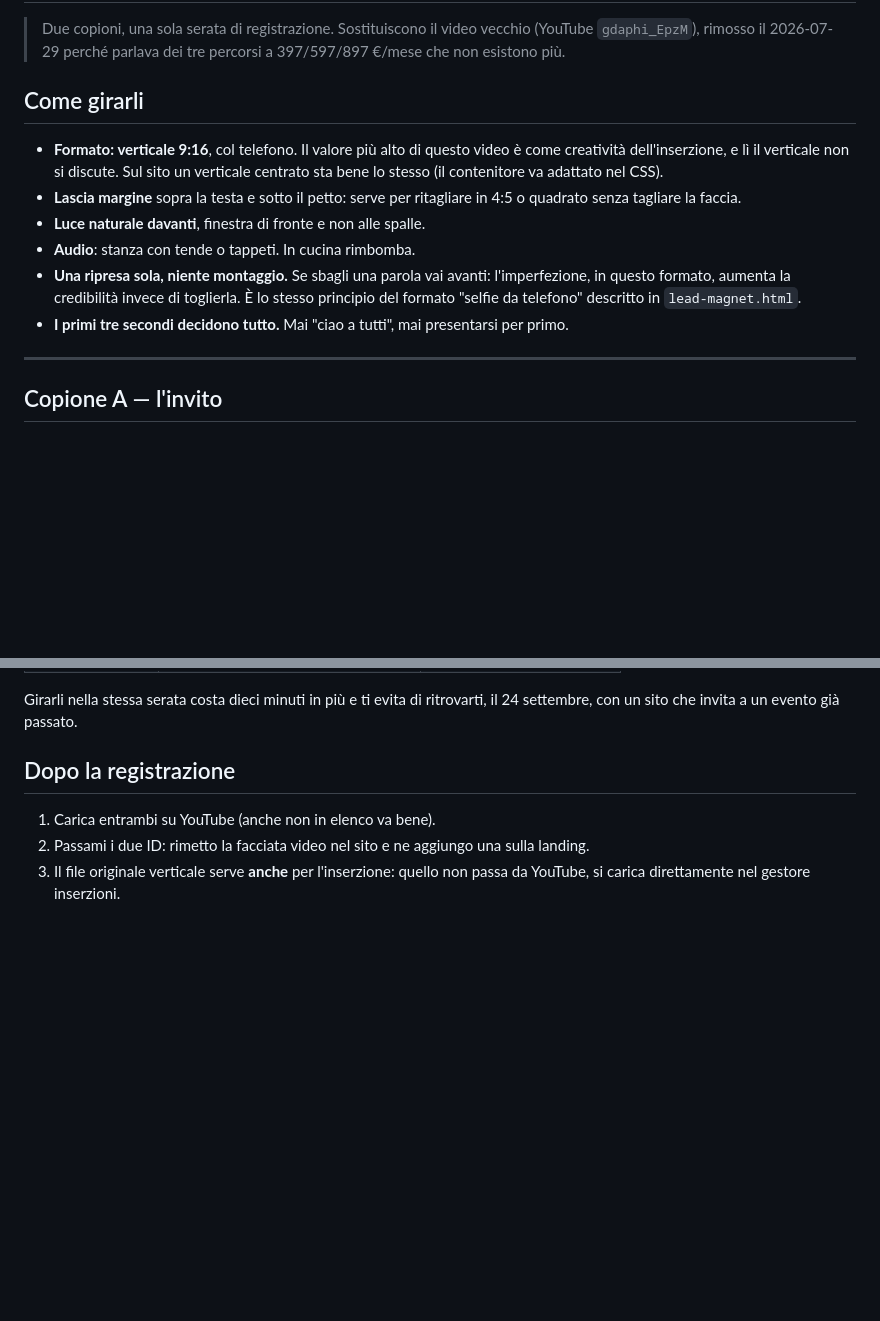
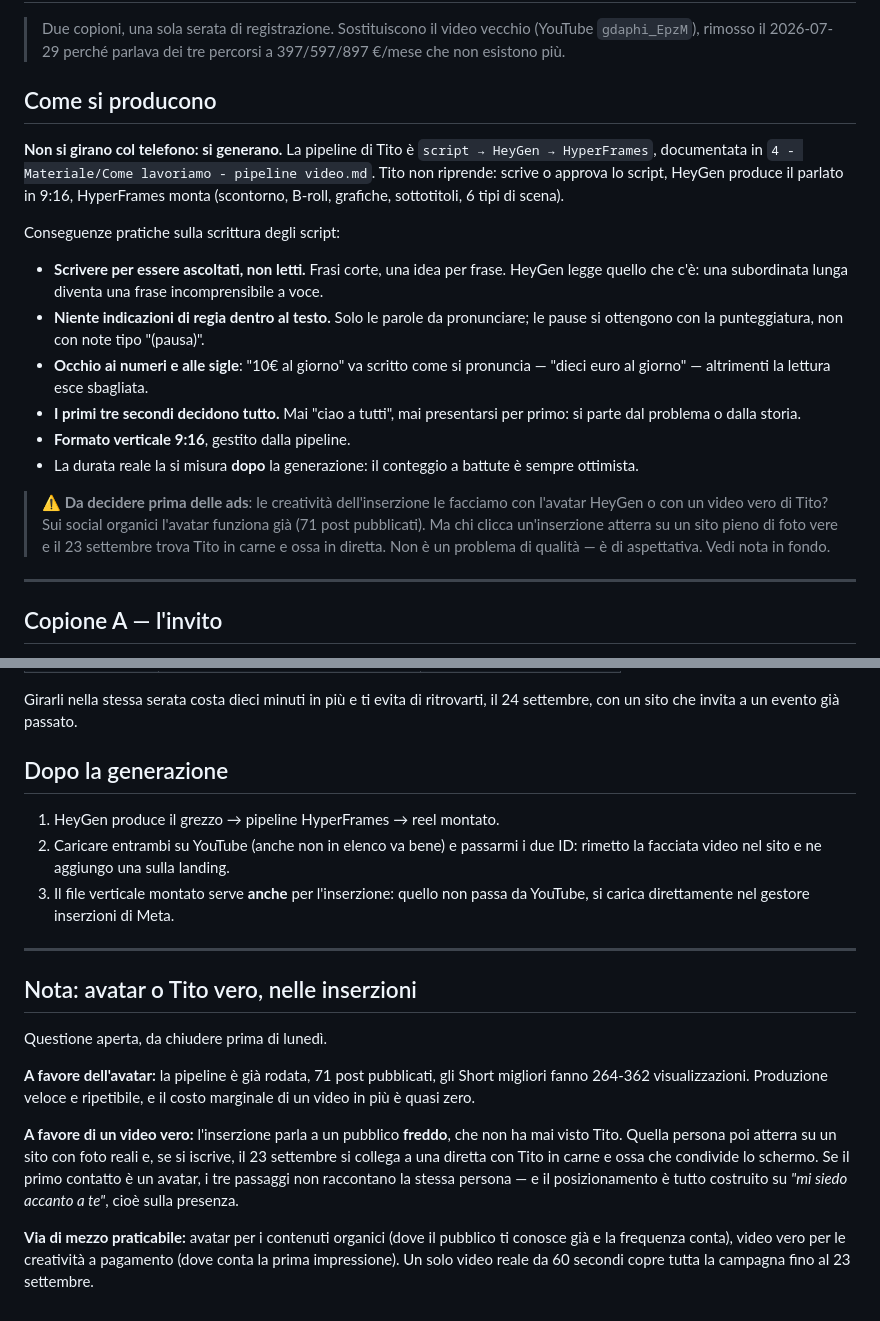
Before and after one commit to tmaianti1965-bot/scuola-di-network, a Markdown page: agent_docs/copioni-video.md, 2 parts joined by grey strips. Drawn GitHub-style; blank space fills up the shorter version.

Commit message:
Aggiorna i documenti: automazione email attiva, testi video e inserzioni
- sequenza-diretta.md: l'automazione e' attiva dal 4 agosto (email 1 immediata,
  email 2 dopo 3 giorni). Restano da scrivere le email 3-8, non urgenti
- copioni-video.md: corretto il metodo di produzione. Non si gira col telefono,
  la pipeline reale e' script -> HeyGen -> HyperFrames. Aggiunte le regole di
  scrittura per la voce sintetica e la questione avatar vs video reale
- offerta.md: la nota "sistema a leva non ancora progettato" era falsa.
  E' in produzione da mesi: 71 post, 296 video, 17 reel montati

Co-Authored-By: Claude Opus 5 <noreply@anthropic.com>

```diff
--- a/agent_docs/copioni-video.md
+++ b/agent_docs/copioni-video.md
@@ -4,19 +4,34 @@
 > (YouTube `gdaphi_EpzM`), rimosso il 2026-07-29 perché parlava dei tre percorsi
 > a 397/597/897 €/mese che non esistono più.
 
-## Come girarli
+## Come si producono
 
-- **Formato: verticale 9:16**, col telefono. Il valore più alto di questo video è
-  come creatività dell'inserzione, e lì il verticale non si discute. Sul sito un
-  verticale centrato sta bene lo stesso (il contenitore va adattato nel CSS).
-- **Lascia margine** sopra la testa e sotto il petto: serve per ritagliare in 4:5
-  o quadrato senza tagliare la faccia.
-- **Luce naturale davanti**, finestra di fronte e non alle spalle.
-- **Audio**: stanza con tende o tappeti. In cucina rimbomba.
-- **Una ripresa sola, niente montaggio.** Se sbagli una parola vai avanti:
-  l'imperfezione, in questo formato, aumenta la credibilità invece di toglierla.
-  È lo stesso principio del formato "selfie da telefono" descritto in `lead-magnet.html`.
-- **I primi tre secondi decidono tutto.** Mai "ciao a tutti", mai presentarsi per primo.
+**Non si girano col telefono: si generano.** La pipeline di Tito è
+`script → HeyGen → HyperFrames`, documentata in
+`4 - Materiale/Come lavoriamo - pipeline video.md`. Tito non riprende: scrive o
+approva lo script, HeyGen produce il parlato in 9:16, HyperFrames monta
+(scontorno, B-roll, grafiche, sottotitoli, 6 tipi di scena).
+
+Conseguenze pratiche sulla scrittura degli script:
+
+- **Scrivere per essere ascoltati, non letti.** Frasi corte, una idea per frase.
+  HeyGen legge quello che c'è: una subordinata lunga diventa una frase
+  incomprensibile a voce.
+- **Niente indicazioni di regia dentro al testo.** Solo le parole da pronunciare;
+  le pause si ottengono con la punteggiatura, non con note tipo "(pausa)".
+- **Occhio ai numeri e alle sigle**: "10€ al giorno" va scritto come si pronuncia
+  — "dieci euro al giorno" — altrimenti la lettura esce sbagliata.
+- **I primi tre secondi decidono tutto.** Mai "ciao a tutti", mai presentarsi per
+  primo: si parte dal problema o dalla storia.
+- **Formato verticale 9:16**, gestito dalla pipeline.
+- La durata reale la si misura **dopo** la generazione: il conteggio a battute è
+  sempre ottimista.
+
+> ⚠️ **Da decidere prima delle ads**: le creatività dell'inserzione le facciamo
+> con l'avatar HeyGen o con un video vero di Tito? Sui social organici l'avatar
+> funziona già (71 post pubblicati). Ma chi clicca un'inserzione atterra su un sito
+> pieno di foto vere e il 23 settembre trova Tito in carne e ossa in diretta.
+> Non è un problema di qualità — è di aspettativa. Vedi nota in fondo.
 
 ---
 
@@ -97,9 +112,32 @@ come le due pagine (vedi `PIANO.md`, decisione del 2026-07-29):
 Girarli nella stessa serata costa dieci minuti in più e ti evita di ritrovarti,
 il 24 settembre, con un sito che invita a un evento già passato.
 
-## Dopo la registrazione
+## Dopo la generazione
 
-1. Carica entrambi su YouTube (anche non in elenco va bene).
-2. Passami i due ID: rimetto la facciata video nel sito e ne aggiungo una sulla landing.
-3. Il file originale verticale serve **anche** per l'inserzione: quello non passa
-   da YouTube, si carica direttamente nel gestore inserzioni.
+1. HeyGen produce il grezzo → pipeline HyperFrames → reel montato.
+2. Caricare entrambi su YouTube (anche non in elenco va bene) e passarmi i due ID:
+   rimetto la facciata video nel sito e ne aggiungo una sulla landing.
+3. Il file verticale montato serve **anche** per l'inserzione: quello non passa da
+   YouTube, si carica direttamente nel gestore inserzioni di Meta.
+
+---
+
+## Nota: avatar o Tito vero, nelle inserzioni
+
+Questione aperta, da chiudere prima di lunedì.
+
+**A favore dell'avatar:** la pipeline è già rodata, 71 post pubblicati, gli Short
+migliori fanno 264-362 visualizzazioni. Produzione veloce e ripetibile, e il costo
+marginale di un video in più è quasi zero.
+
+**A favore di un video vero:** l'inserzione parla a un pubblico **freddo**, che non
+ha mai visto Tito. Quella persona poi atterra su un sito con foto reali e, se si
+iscrive, il 23 settembre si collega a una diretta con Tito in carne e ossa che
+condivide lo schermo. Se il primo contatto è un avatar, i tre passaggi non
+raccontano la stessa persona — e il posizionamento è tutto costruito su
+*"mi siedo accanto a te"*, cioè sulla presenza.
+
+**Via di mezzo praticabile:** avatar per i contenuti organici (dove il pubblico ti
+conosce già e la frequenza conta), video vero per le creatività a pagamento
+(dove conta la prima impressione). Un solo video reale da 60 secondi copre tutta
+la campagna fino al 23 settembre.
```
Also changed, not shown: agent_docs/offerta.md (+17 -2 lines), agent_docs/sequenza-diretta.md (+23 -4 lines).
